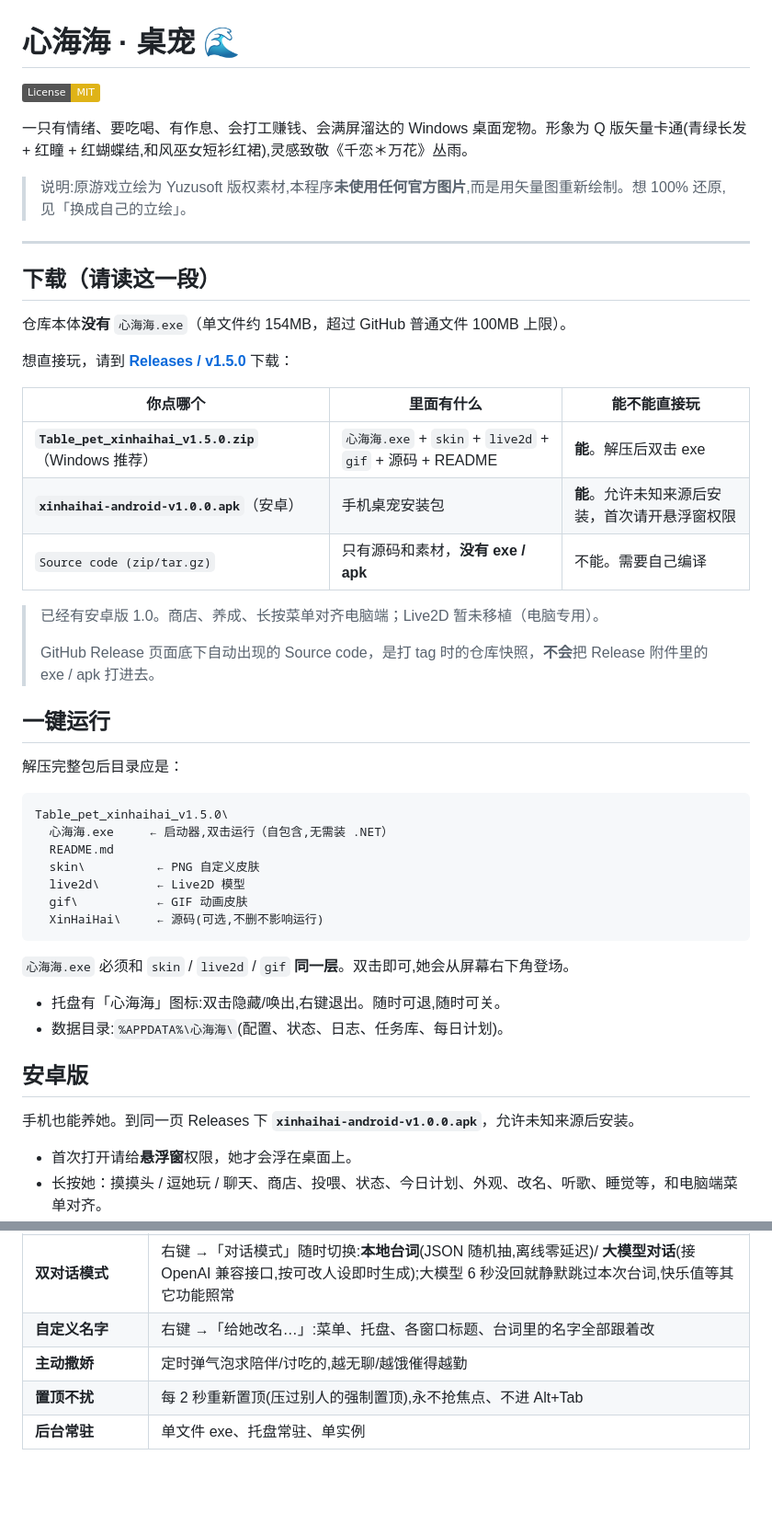
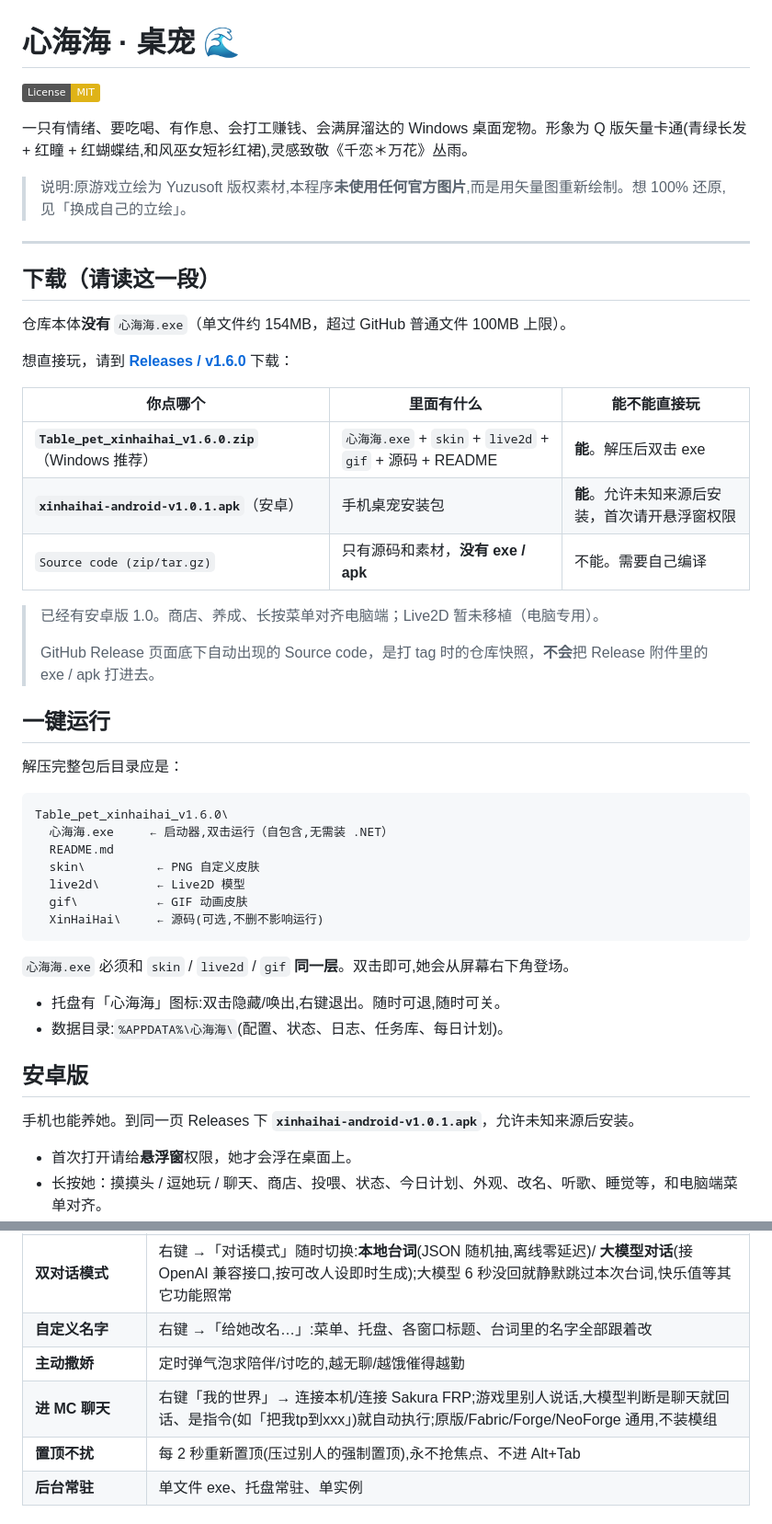
Before and after one commit to Xinhaihai-Xinhaihai/Table_pet_xinhaihai, a Markdown page: README.md, 2 parts joined by grey strips. Shown at 92% size. Drawn GitHub-style; badges without logos; blank space fills up the shorter version.

````diff
--- a/README.md
+++ b/README.md
@@ -12,12 +12,12 @@
 
 仓库本体**没有** `心海海.exe`（单文件约 154MB，超过 GitHub 普通文件 100MB 上限）。
 
-想直接玩，请到 **[Releases / v1.5.0](https://github.com/Xinhaihai-Xinhaihai/Table_pet_xinhaihai/releases/tag/v1.5.0)** 下载：
+想直接玩，请到 **[Releases / v1.6.0](https://github.com/Xinhaihai-Xinhaihai/Table_pet_xinhaihai/releases/tag/v1.6.0)** 下载：
 
 | 你点哪个 | 里面有什么 | 能不能直接玩 |
 |----------|------------|--------------|
-| **`Table_pet_xinhaihai_v1.5.0.zip`**（Windows 推荐） | `心海海.exe` + `skin` + `live2d` + `gif` + 源码 + README | **能**。解压后双击 exe |
-| **`xinhaihai-android-v1.0.0.apk`**（安卓） | 手机桌宠安装包 | **能**。允许未知来源后安装，首次请开悬浮窗权限 |
+| **`Table_pet_xinhaihai_v1.6.0.zip`**（Windows 推荐） | `心海海.exe` + `skin` + `live2d` + `gif` + 源码 + README | **能**。解压后双击 exe |
+| **`xinhaihai-android-v1.0.1.apk`**（安卓） | 手机桌宠安装包 | **能**。允许未知来源后安装，首次请开悬浮窗权限 |
 | `Source code (zip/tar.gz)` | 只有源码和素材，**没有 exe / apk** | 不能。需要自己编译 |
 
 > 已经有安卓版 1.0。商店、养成、长按菜单对齐电脑端；Live2D 暂未移植（电脑专用）。
@@ -29,7 +29,7 @@
 解压完整包后目录应是：
 
 ```
-Table_pet_xinhaihai_v1.5.0\
+Table_pet_xinhaihai_v1.6.0\
   心海海.exe     ← 启动器,双击运行（自包含,无需装 .NET）
   README.md
   skin\          ← PNG 自定义皮肤
@@ -45,7 +45,7 @@ Table_pet_xinhaihai_v1.5.0\
 
 ## 安卓版
 
-手机也能养她。到同一页 Releases 下 **`xinhaihai-android-v1.0.0.apk`**，允许未知来源后安装。
+手机也能养她。到同一页 Releases 下 **`xinhaihai-android-v1.0.1.apk`**，允许未知来源后安装。
 
 - 首次打开请给**悬浮窗**权限，她才会浮在桌面上。
 - 长按她：摸摸头 / 逗她玩 / 聊天、商店、投喂、状态、今日计划、外观、改名、听歌、睡觉等，和电脑端菜单对齐。
@@ -73,6 +73,7 @@ Table_pet_xinhaihai_v1.5.0\
 | **双对话模式** | 右键 →「对话模式」随时切换:**本地台词**(JSON 随机抽,离线零延迟)/ **大模型对话**(接 OpenAI 兼容接口,按可改人设即时生成);大模型 6 秒没回就静默跳过本次台词,快乐值等其它功能照常 |
 | **自定义名字** | 右键 →「给她改名…」:菜单、托盘、各窗口标题、台词里的名字全部跟着改 |
 | **主动撒娇** | 定时弹气泡求陪伴/讨吃的,越无聊/越饿催得越勤 |
+| **进 MC 聊天** | 右键「我的世界」→ 连接本机/连接 Sakura FRP;游戏里别人说话,大模型判断是聊天就回话、是指令(如「把我tp到xxx」)就自动执行;原版/Fabric/Forge/NeoForge 通用,不装模组 |
 | **置顶不扰** | 每 2 秒重新置顶(压过别人的强制置顶),永不抢焦点、不进 Alt+Tab |
 | **后台常驻** | 单文件 exe、托盘常驻、单实例 |
 
````
Also changed, not shown: other parts of README.md (+53 -4 lines).
